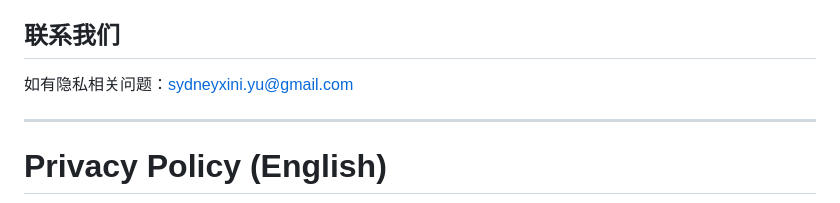
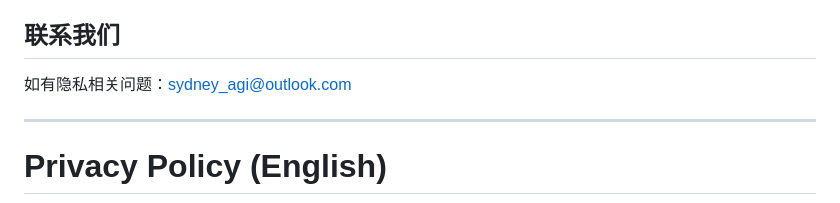
Before and after one commit to Sydney-ai-stack/LuckyLunarCalendarAppPrivacy, a Markdown page: README.md, the part around the change. GitHub-like rendering.

```diff
--- a/README.md
+++ b/README.md
@@ -34,7 +34,7 @@
 
   ## 联系我们
 
-  如有隐私相关问题：sydneyxini.yu@gmail.com
+  如有隐私相关问题：[sydney_agi@outlook.com](mailto:sydney_agi@outlook.com)
 
   ---
 
```
